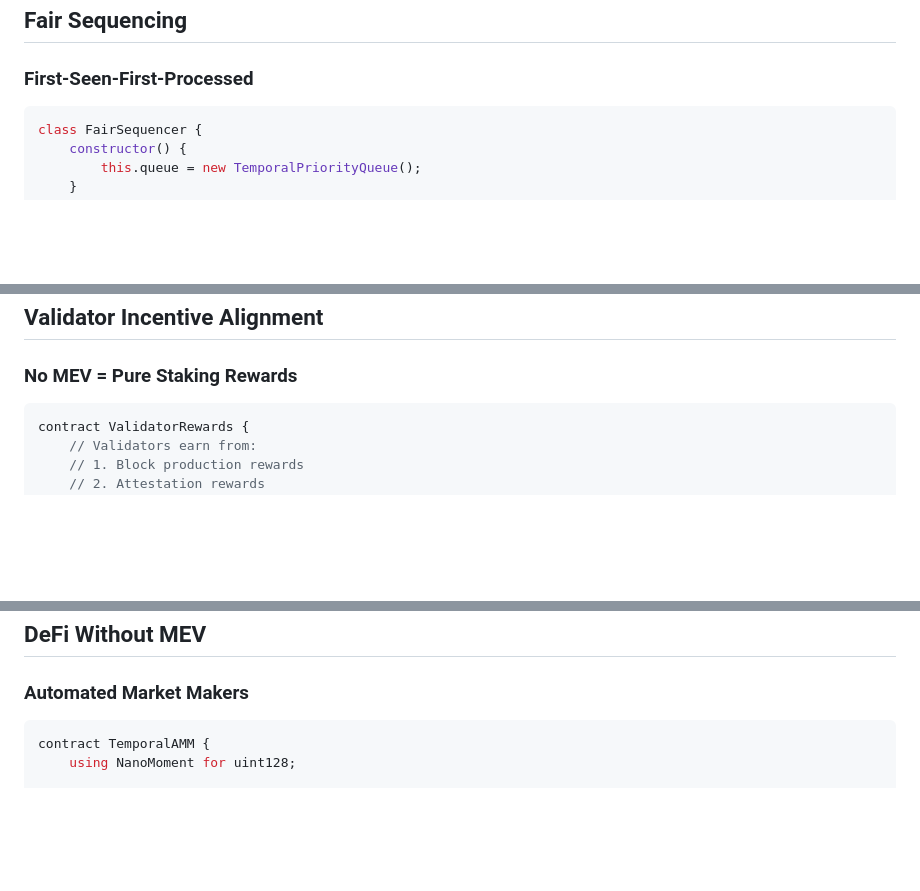
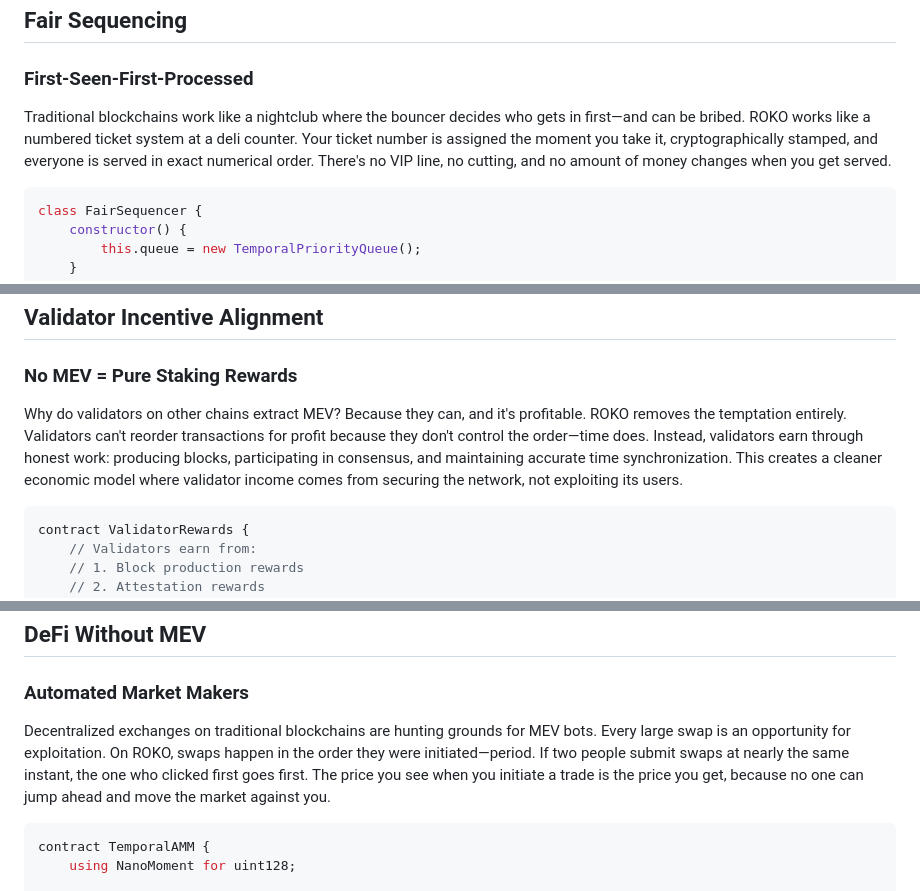
Before and after one commit to Roko-Network/roko-kb, a Markdown page: core-technology/mev-prevention.md, 3 parts joined by grey strips. GitHub-like rendering; blank space fills up the shorter version.

````diff
--- a/core-technology/mev-prevention.md
+++ b/core-technology/mev-prevention.md
@@ -134,6 +146,8 @@ def sandwich_attack_attempt(victim_tx):
 
 ### First-Seen-First-Processed
 
+Traditional blockchains work like a nightclub where the bouncer decides who gets in first—and can be bribed. ROKO works like a numbered ticket system at a deli counter. Your ticket number is assigned the moment you take it, cryptographically stamped, and everyone is served in exact numerical order. There's no VIP line, no cutting, and no amount of money changes when you get served.
+
 ```javascript
 class FairSequencer {
     constructor() {
@@ -163,6 +177,8 @@ class FairSequencer {
 
 ### No MEV = Pure Staking Rewards
 
+Why do validators on other chains extract MEV? Because they can, and it's profitable. ROKO removes the temptation entirely. Validators can't reorder transactions for profit because they don't control the order—time does. Instead, validators earn through honest work: producing blocks, participating in consensus, and maintaining accurate time synchronization. This creates a cleaner economic model where validator income comes from securing the network, not exploiting its users.
+
 ```solidity
 contract ValidatorRewards {
     // Validators earn from:
@@ -185,6 +201,8 @@ contract ValidatorRewards {
 ## DeFi Without MEV
 
 ### Automated Market Makers
+
+Decentralized exchanges on traditional blockchains are hunting grounds for MEV bots. Every large swap is an opportunity for exploitation. On ROKO, swaps happen in the order they were initiated—period. If two people submit swaps at nearly the same instant, the one who clicked first goes first. The price you see when you initiate a trade is the price you get, because no one can jump ahead and move the market against you.
 
 ```solidity
 contract TemporalAMM {
````
Also changed, not shown: other parts of core-technology/mev-prevention.md (+22 -0 lines).
